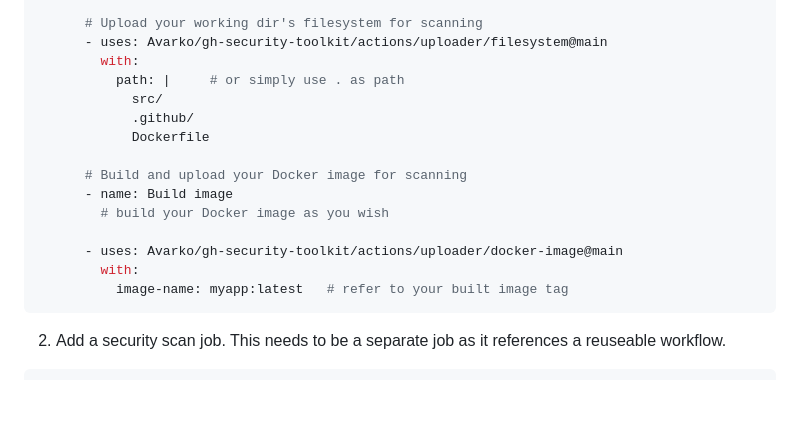
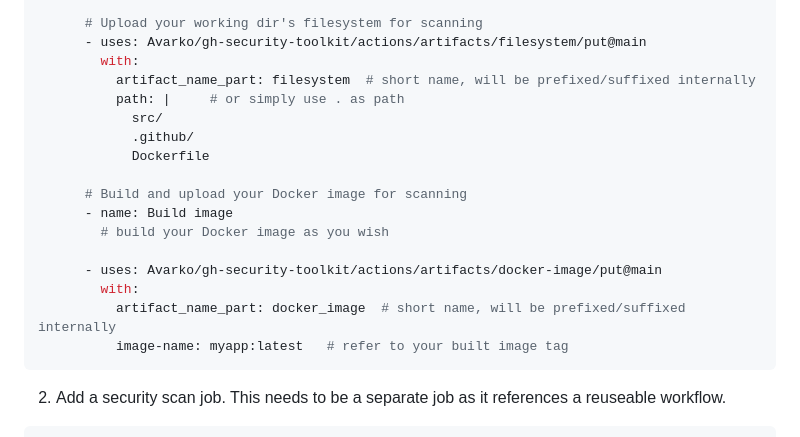
Before and after one commit to Avarko/gh-security-toolkit, a Markdown page: README.md, the part around the change. Drawn GitHub-style; blank space fills up the shorter version.

Commit message:
Update README with new artifact action paths
- Change actions/uploader/* to actions/artifacts/*/put
- Add artifact_name_part parameter documentation
- Keep examples simple with default artifact names

🤖 Generated with [Claude Code](https://claude.com/claude-code)

Co-Authored-By: Claude <noreply@anthropic.com>

````diff
--- a/README.md
+++ b/README.md
@@ -69,8 +69,9 @@ jobs:
       - uses: actions/checkout@v4
 
       # Upload your working dir's filesystem for scanning
-      - uses: Avarko/gh-security-toolkit/actions/uploader/filesystem@main
+      - uses: Avarko/gh-security-toolkit/actions/artifacts/filesystem/put@main
         with:
+          artifact_name_part: filesystem  # short name, will be prefixed/suffixed internally
           path: |     # or simply use . as path
             src/
             .github/
@@ -80,8 +81,9 @@ jobs:
       - name: Build image
         # build your Docker image as you wish
 
-      - uses: Avarko/gh-security-toolkit/actions/uploader/docker-image@main
+      - uses: Avarko/gh-security-toolkit/actions/artifacts/docker-image/put@main
         with:
+          artifact_name_part: docker_image  # short name, will be prefixed/suffixed internally
           image-name: myapp:latest   # refer to your built image tag
 ```
 
````
